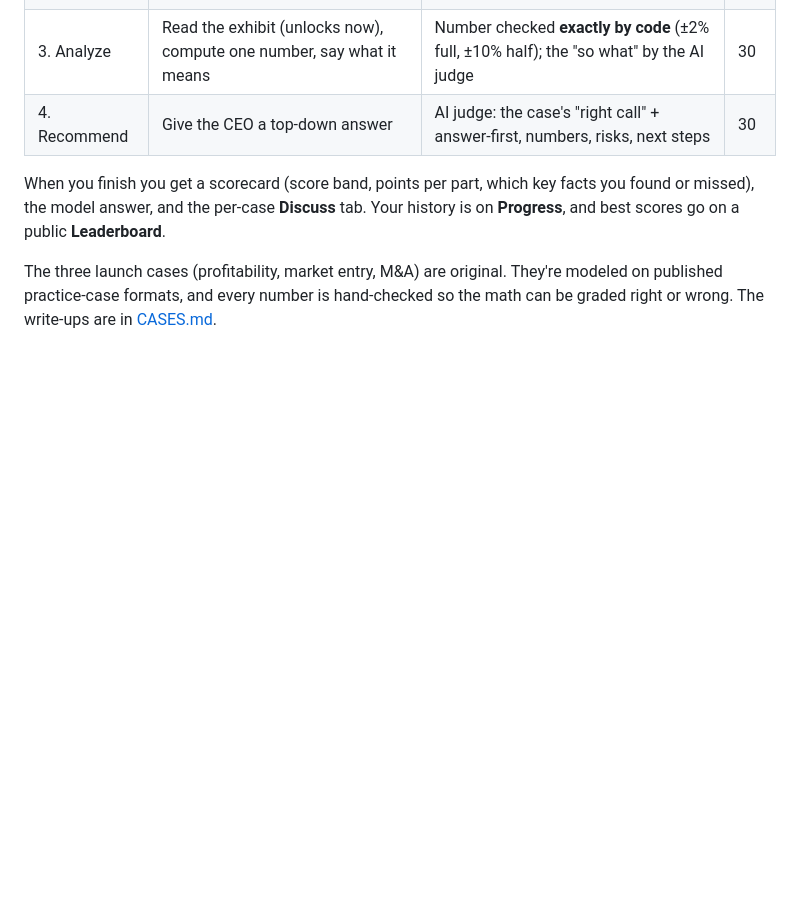
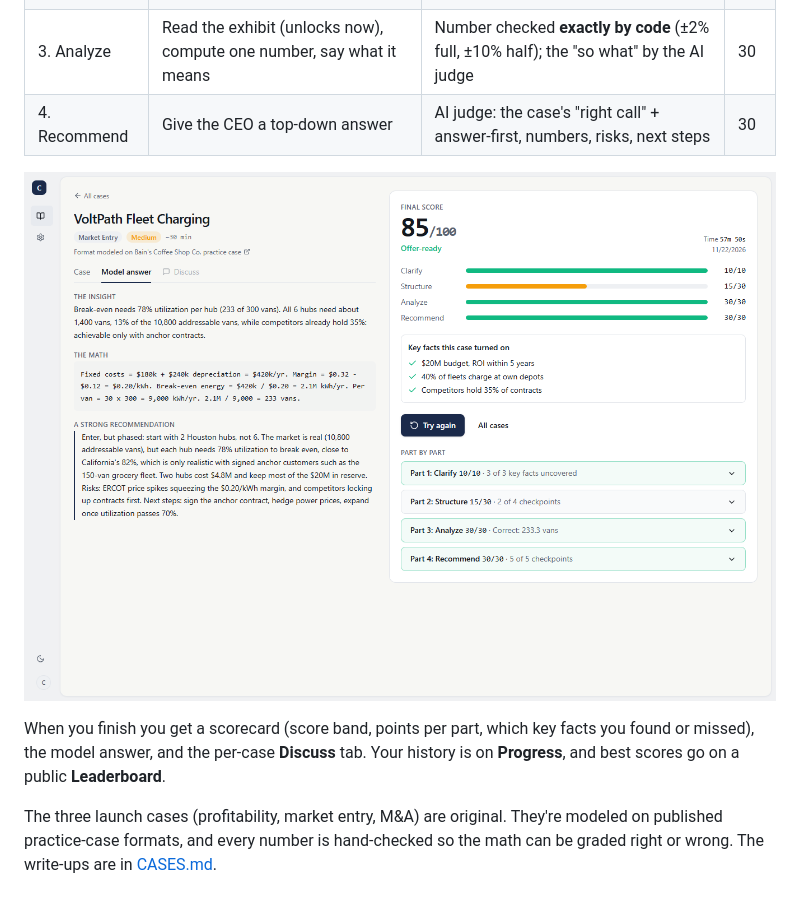
Before and after one commit to BOT-Seth/casebook, a Markdown page: README.md, the part around one of its changes. Drawn GitHub-style; pictures changed too: docs/screenshots/readme-scorecard.png (added); blank space fills up the shorter version.

```diff
--- a/README.md
+++ b/README.md
@@ -17,6 +17,8 @@ Each case is four parts worth 100 points, played in order, one submission each:
 | 2. Structure | Lay out your framework / issue tree | **AI judge** marks each hidden checkpoint hit or missed; code turns that into points | 30 |
 | 3. Analyze | Read the exhibit (unlocks now), compute one number, say what it means | Number checked **exactly by code** (±2% full, ±10% half); the "so what" by the AI judge | 30 |
 | 4. Recommend | Give the CEO a top-down answer | AI judge: the case's "right call" + answer-first, numbers, risks, next steps | 30 |
+
+![Scorecard and model answer](docs/screenshots/readme-scorecard.png)
 
 When you finish you get a scorecard (score band, points per part, which key facts you found or missed), the model
 answer, and the per-case **Discuss** tab. Your history is on **Progress**, and best scores go on a public **Leaderboard**.
```
Also changed, not shown: other parts of README.md (+1 -1 lines), docs/screenshots/landing.png, docs/screenshots/readme-workspace.png, 10 other files.
